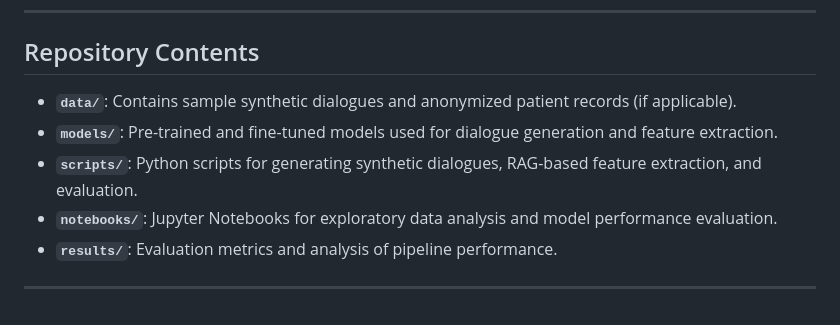
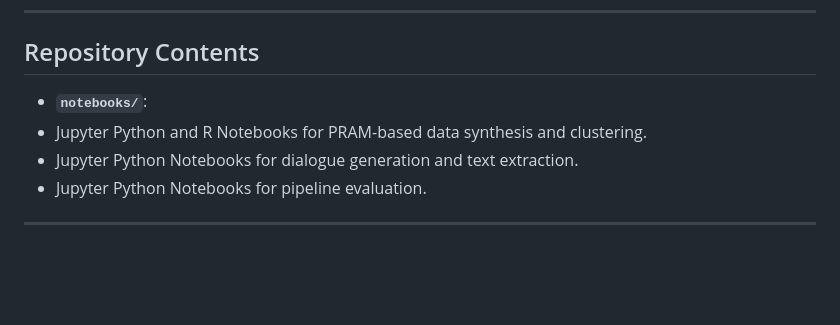
Before and after one commit to denMo24/AIDoCS, a Markdown page: README.md, the part around the change. Rendered like a GitHub page; blank space fills up the shorter version.

```diff
--- a/README.md
+++ b/README.md
@@ -33,10 +33,11 @@ The pipeline demonstrates strong performance in handling structured data and imp
 
 ## Repository Contents
 
-- **`data/`**: Contains sample synthetic dialogues and anonymized patient records (if applicable).
-- **`models/`**: Pre-trained and fine-tuned models used for dialogue generation and feature extraction.
-- **`scripts/`**: Python scripts for generating synthetic dialogues, RAG-based feature extraction, and evaluation.
-- **`notebooks/`**: Jupyter Notebooks for exploratory data analysis and model performance evaluation.
-- **`results/`**: Evaluation metrics and analysis of pipeline performance.
+
+- **`notebooks/`**:
+- Jupyter Python and R Notebooks for PRAM-based data synthesis and clustering.
+- Jupyter Python Notebooks for dialogue generation and text extraction.
+- Jupyter Python Notebooks for pipeline evaluation.
+
 
 ---
```
